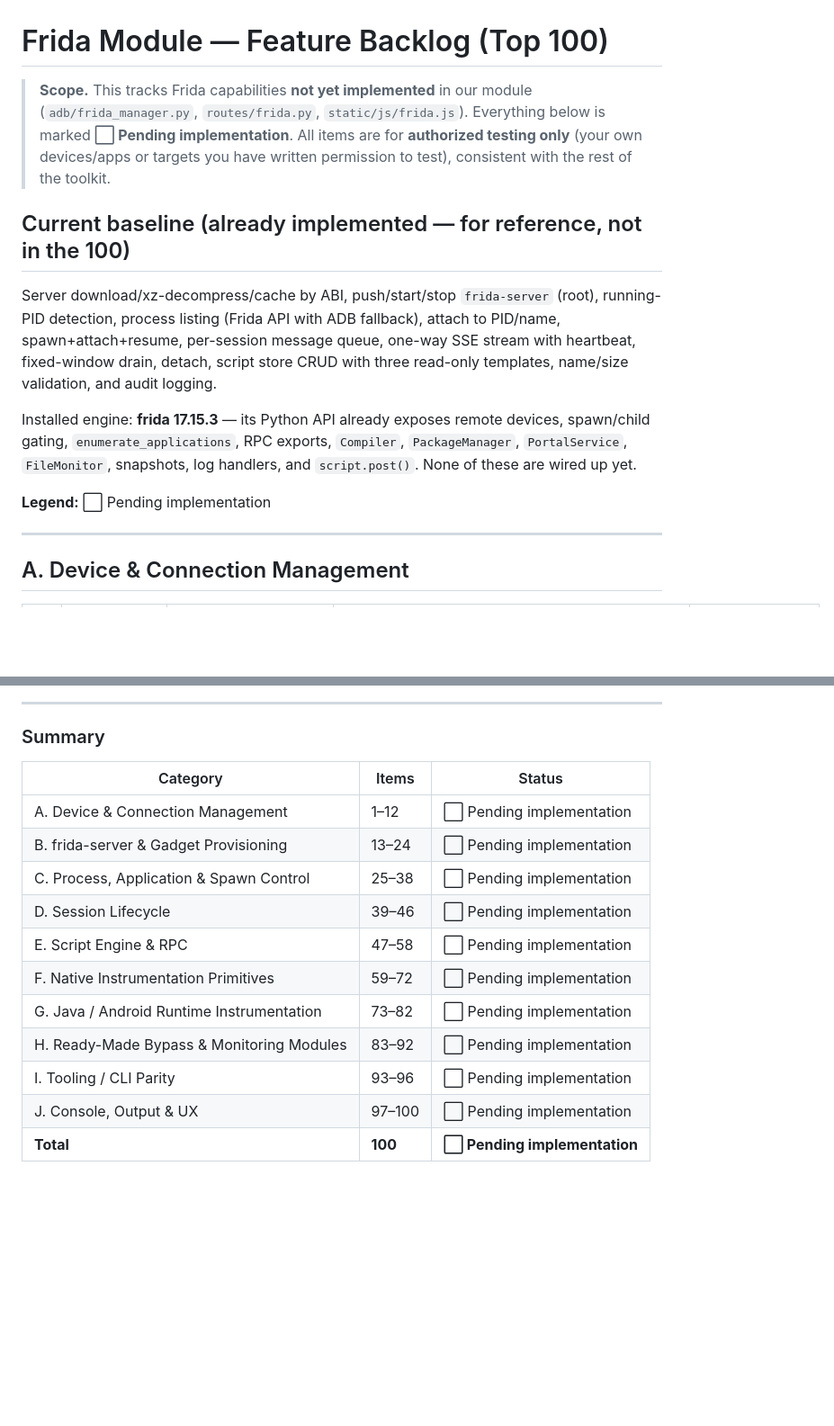
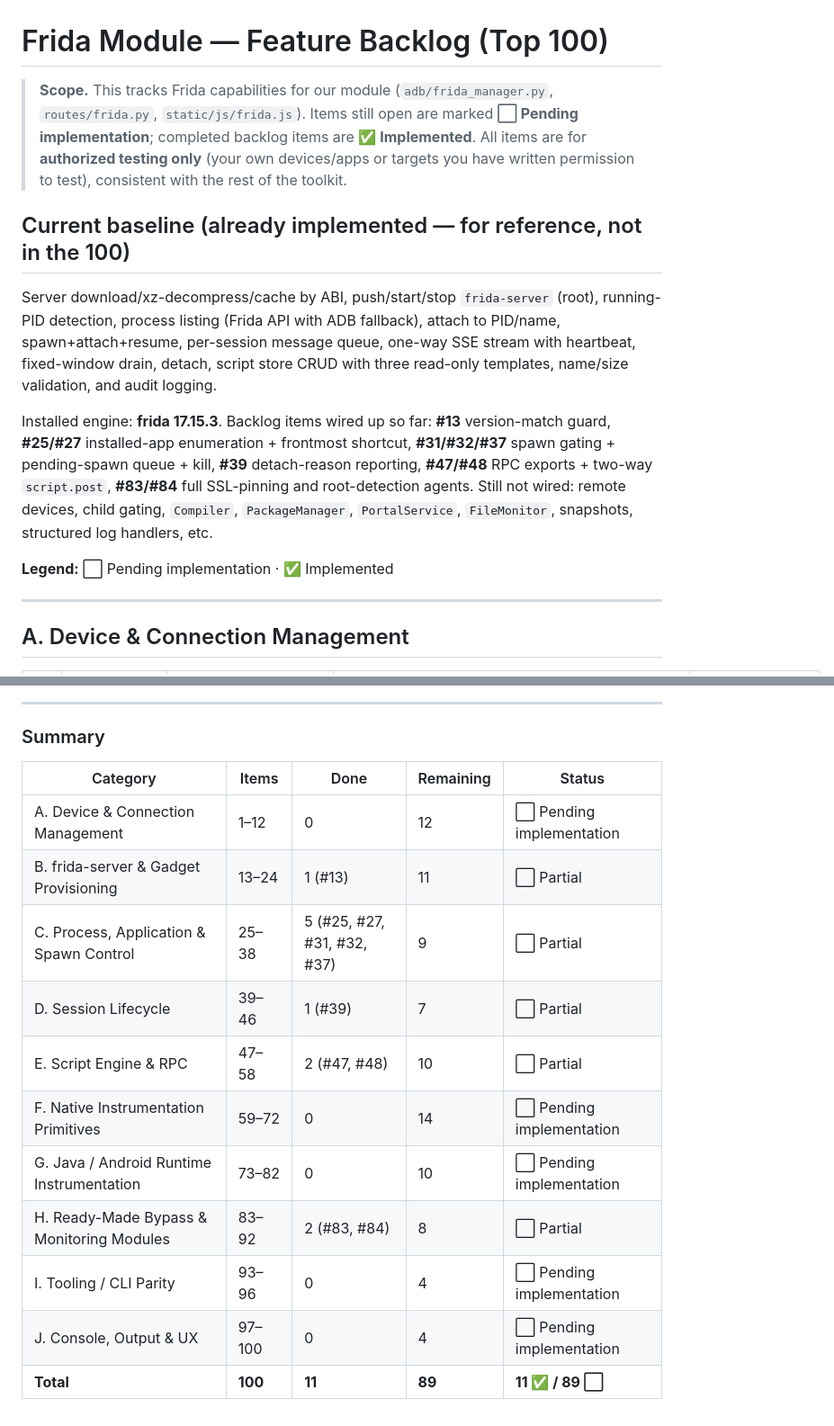
Before and after one commit to sahelfarid/reverse-engineering, a Markdown page: docs/todo-frida.md, 2 parts joined by grey strips. Shown at 90% size. Drawn GitHub-style; blank space fills up the shorter version.

Commit message:
feat(frida): update feature backlog scope and status summary

```diff
--- a/docs/todo-frida.md
+++ b/docs/todo-frida.md
@@ -1,10 +1,10 @@
 # Frida Module — Feature Backlog (Top 100)
 
-> **Scope.** This tracks Frida capabilities **not yet implemented** in our module
-> (`adb/frida_manager.py`, `routes/frida.py`, `static/js/frida.js`). Everything below
-> is marked **⬜ Pending implementation**. All items are for **authorized testing only**
-> (your own devices/apps or targets you have written permission to test), consistent
-> with the rest of the toolkit.
+> **Scope.** This tracks Frida capabilities for our module
+> (`adb/frida_manager.py`, `routes/frida.py`, `static/js/frida.js`). Items still open are
+> marked **⬜ Pending implementation**; completed backlog items are **✅ Implemented**.
+> All items are for **authorized testing only** (your own devices/apps or targets you
+> have written permission to test), consistent with the rest of the toolkit.
 
 ## Current baseline (already implemented — for reference, not in the 100)
 
@@ -14,12 +14,14 @@ PID/name, spawn+attach+resume, per-session message queue, one-way SSE stream wit
 heartbeat, fixed-window drain, detach, script store CRUD with three read-only templates,
 name/size validation, and audit logging.
 
-Installed engine: **frida 17.15.3** — its Python API already exposes remote devices,
-spawn/child gating, `enumerate_applications`, RPC exports, `Compiler`, `PackageManager`,
-`PortalService`, `FileMonitor`, snapshots, log handlers, and `script.post()`. None of
-these are wired up yet.
+Installed engine: **frida 17.15.3**. Backlog items wired up so far: **#13** version-match
+guard, **#25/#27** installed-app enumeration + frontmost shortcut, **#31/#32/#37** spawn
+gating + pending-spawn queue + kill, **#39** detach-reason reporting, **#47/#48** RPC
+exports + two-way `script.post`, **#83/#84** full SSL-pinning and root-detection agents.
+Still not wired: remote devices, child gating, `Compiler`, `PackageManager`,
+`PortalService`, `FileMonitor`, snapshots, structured log handlers, etc.
 
-**Legend:** ⬜ Pending implementation
+**Legend:** ⬜ Pending implementation · ✅ Implemented
 
 ---
 
@@ -177,16 +179,16 @@ these are wired up yet.
 
 ### Summary
 
-| Category | Items | Status |
-|---|---|---|
-| A. Device & Connection Management | 1–12 | ⬜ Pending implementation |
-| B. frida-server & Gadget Provisioning | 13–24 | ⬜ Pending implementation |
-| C. Process, Application & Spawn Control | 25–38 | ⬜ Pending implementation |
-| D. Session Lifecycle | 39–46 | ⬜ Pending implementation |
-| E. Script Engine & RPC | 47–58 | ⬜ Pending implementation |
-| F. Native Instrumentation Primitives | 59–72 | ⬜ Pending implementation |
-| G. Java / Android Runtime Instrumentation | 73–82 | ⬜ Pending implementation |
-| H. Ready-Made Bypass & Monitoring Modules | 83–92 | ⬜ Pending implementation |
-| I. Tooling / CLI Parity | 93–96 | ⬜ Pending implementation |
-| J. Console, Output & UX | 97–100 | ⬜ Pending implementation |
-| **Total** | **100** | **⬜ Pending implementation** |
+| Category | Items | Done | Remaining | Status |
+|---|---|---|---|---|
+| A. Device & Connection Management | 1–12 | 0 | 12 | ⬜ Pending implementation |
+| B. frida-server & Gadget Provisioning | 13–24 | 1 (#13) | 11 | ⬜ Partial |
+| C. Process, Application & Spawn Control | 25–38 | 5 (#25, #27, #31, #32, #37) | 9 | ⬜ Partial |
+| D. Session Lifecycle | 39–46 | 1 (#39) | 7 | ⬜ Partial |
+| E. Script Engine & RPC | 47–58 | 2 (#47, #48) | 10 | ⬜ Partial |
+| F. Native Instrumentation Primitives | 59–72 | 0 | 14 | ⬜ Pending implementation |
+| G. Java / Android Runtime Instrumentation | 73–82 | 0 | 10 | ⬜ Pending implementation |
+| H. Ready-Made Bypass & Monitoring Modules | 83–92 | 2 (#83, #84) | 8 | ⬜ Partial |
+| I. Tooling / CLI Parity | 93–96 | 0 | 4 | ⬜ Pending implementation |
+| J. Console, Output & UX | 97–100 | 0 | 4 | ⬜ Pending implementation |
+| **Total** | **100** | **11** | **89** | **11 ✅ / 89 ⬜** |
```
